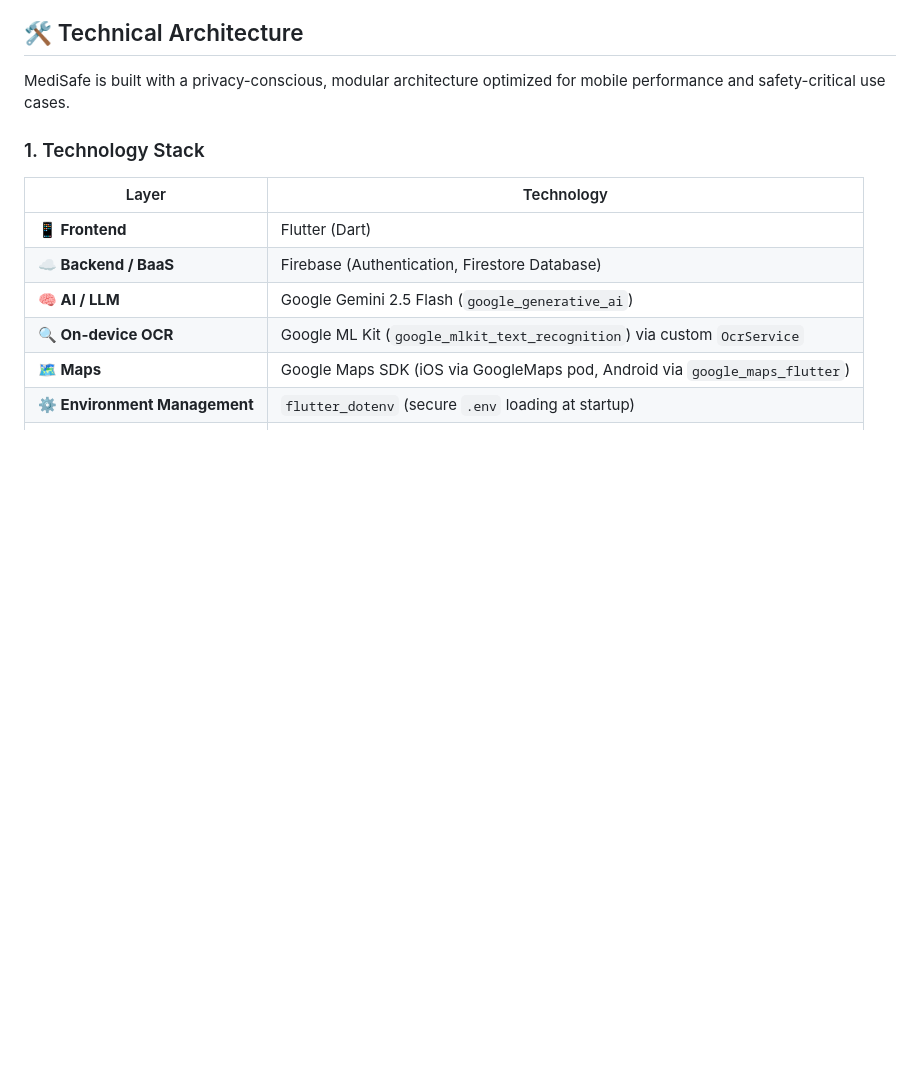
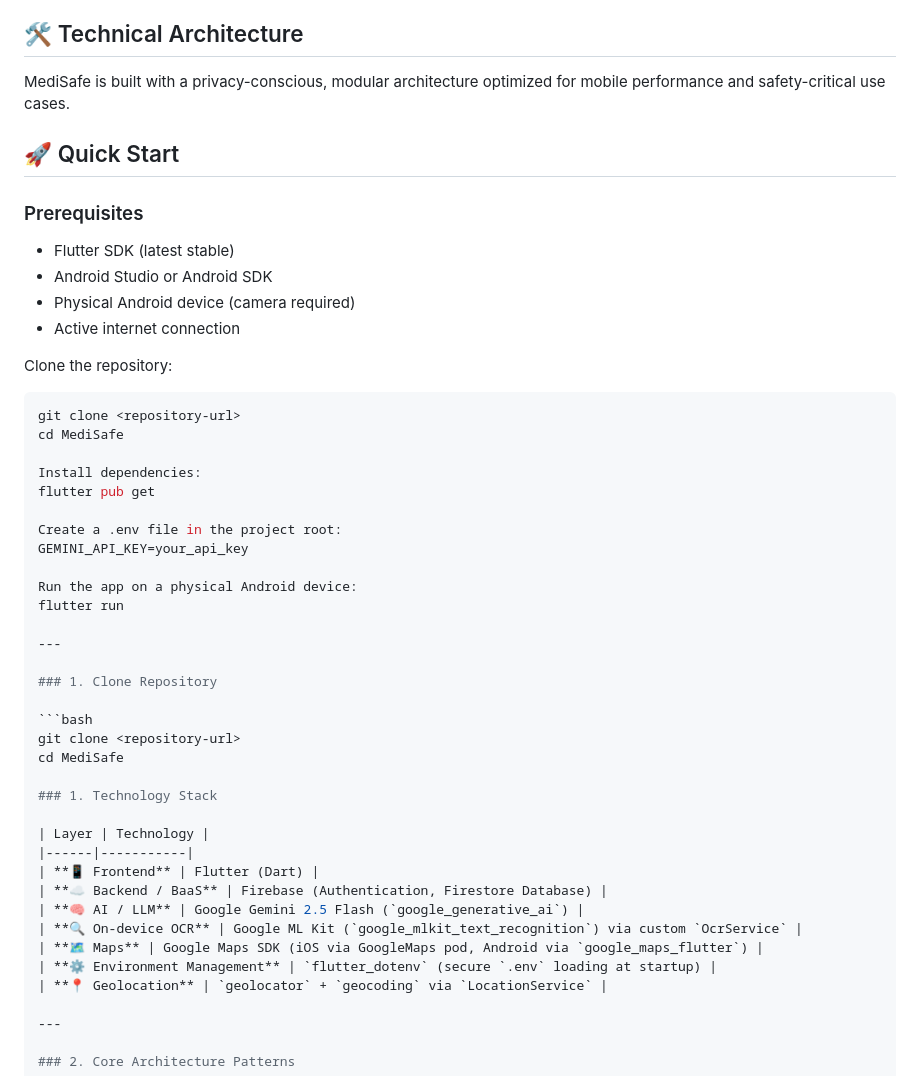
Before and after one commit to ccyenoc/MediSafe, a Markdown page: README.md, the part around the change. Rendered like a GitHub page; blank space fills up the shorter version.

````diff
--- a/README.md
+++ b/README.md
@@ -30,6 +30,36 @@ By combining on-device OCR with cloud-based AI reasoning, MediSafe helps users u
 ## 🛠 Technical Architecture
 
 MediSafe is built with a privacy-conscious, modular architecture optimized for mobile performance and safety-critical use cases.
+
+## 🚀 Quick Start
+
+### Prerequisites
+- Flutter SDK (latest stable)
+- Android Studio or Android SDK
+- Physical Android device (camera required)
+- Active internet connection
+
+Clone the repository:
+```bash
+git clone <repository-url>
+cd MediSafe
+
+Install dependencies:
+flutter pub get
+
+Create a .env file in the project root:
+GEMINI_API_KEY=your_api_key
+
+Run the app on a physical Android device:
+flutter run
+
+---
+
+### 1. Clone Repository
+
+```bash
+git clone <repository-url>
+cd MediSafe
 
 ### 1. Technology Stack
 
````
